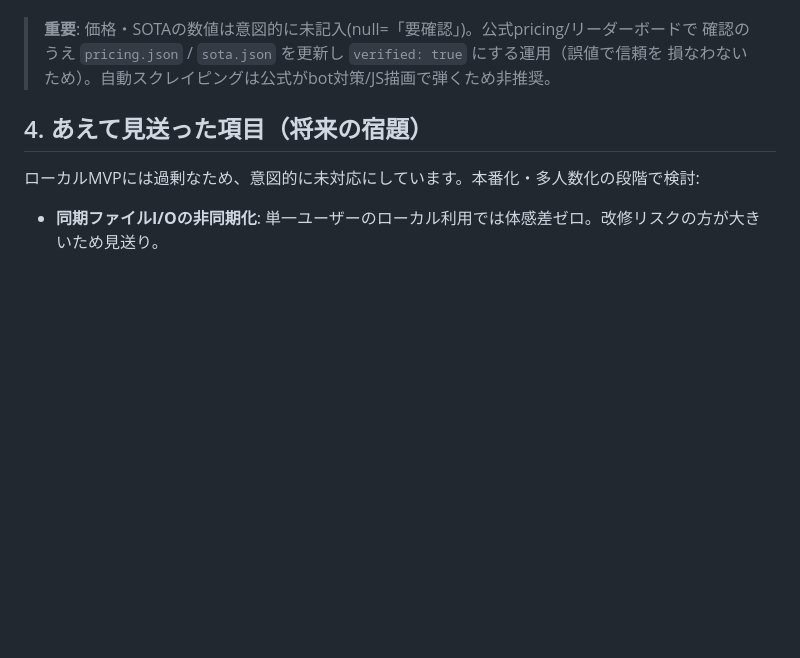
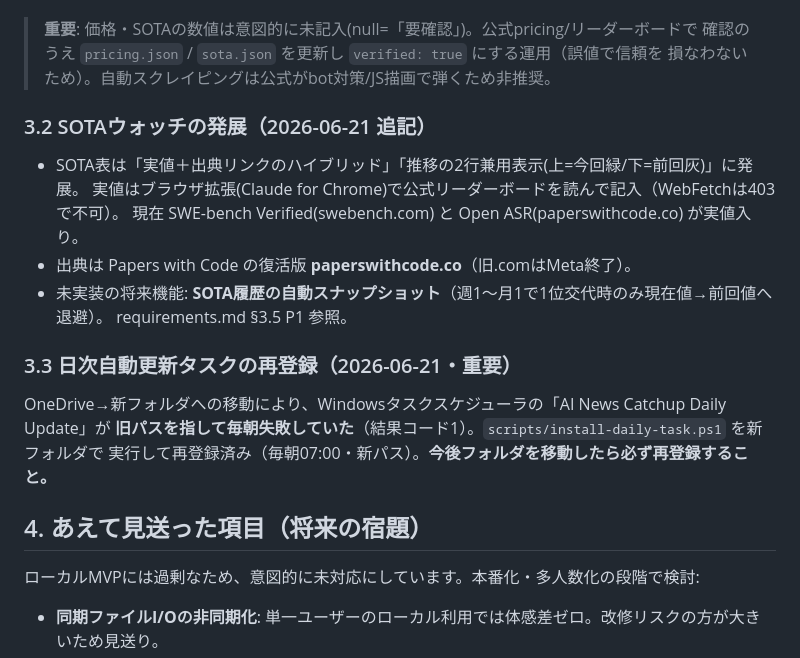
Before and after one commit to yossy0729/ai-news-catchup, a Markdown page: HANDOFF.md, the part around the change. Rendered like a GitHub page; blank space fills up the shorter version.

```diff
--- a/HANDOFF.md
+++ b/HANDOFF.md
@@ -46,6 +46,21 @@ OneDrive配下は Git の `.git` 同期競合・ファイルロックの原因
 > 確認のうえ `pricing.json` / `sota.json` を更新し `verified: true` にする運用（誤値で信頼を
 > 損なわないため）。自動スクレイピングは公式がbot対策/JS描画で弾くため非推奨。
 
+### 3.2 SOTAウォッチの発展（2026-06-21 追記）
+
+- SOTA表は「実値＋出典リンクのハイブリッド」「推移の2行兼用表示(上=今回緑/下=前回灰)」に発展。
+  実値はブラウザ拡張(Claude for Chrome)で公式リーダーボードを読んで記入（WebFetchは403で不可）。
+  現在 SWE-bench Verified(swebench.com) と Open ASR(paperswithcode.co) が実値入り。
+- 出典は Papers with Code の復活版 **paperswithcode.co**（旧.comはMeta終了）。
+- 未実装の将来機能: **SOTA履歴の自動スナップショット**（週1〜月1で1位交代時のみ現在値→前回値へ退避）。
+  requirements.md §3.5 P1 参照。
+
+### 3.3 日次自動更新タスクの再登録（2026-06-21・重要）
+
+OneDrive→新フォルダへの移動により、Windowsタスクスケジューラの「AI News Catchup Daily Update」が
+**旧パスを指して毎朝失敗していた**（結果コード1）。`scripts/install-daily-task.ps1` を新フォルダで
+実行して再登録済み（毎朝07:00・新パス）。**今後フォルダを移動したら必ず再登録すること。**
+
 ## 4. あえて見送った項目（将来の宿題）
 
 ローカルMVPには過剰なため、意図的に未対応にしています。本番化・多人数化の段階で検討:
```
Also changed, not shown: requirements.md (+11 -4 lines).
